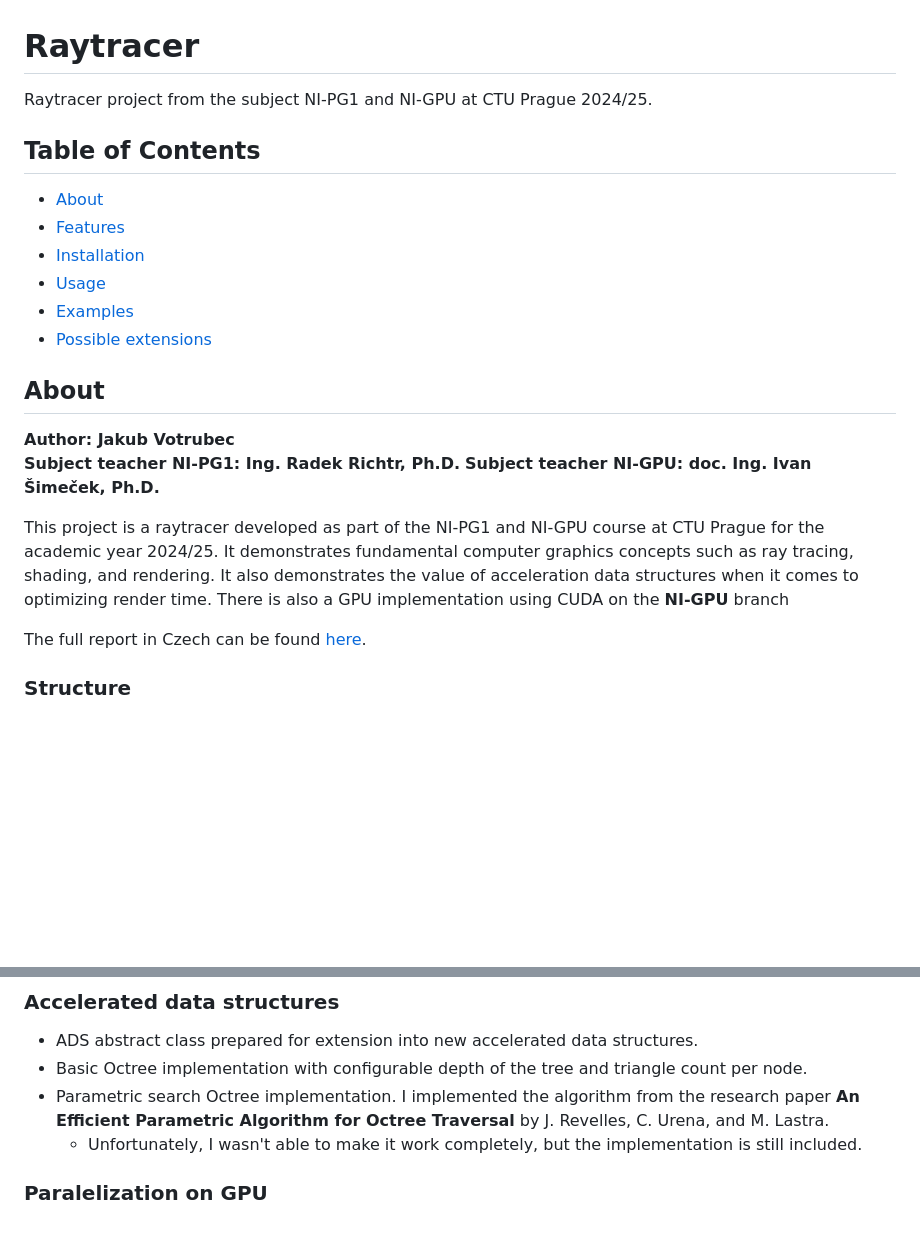
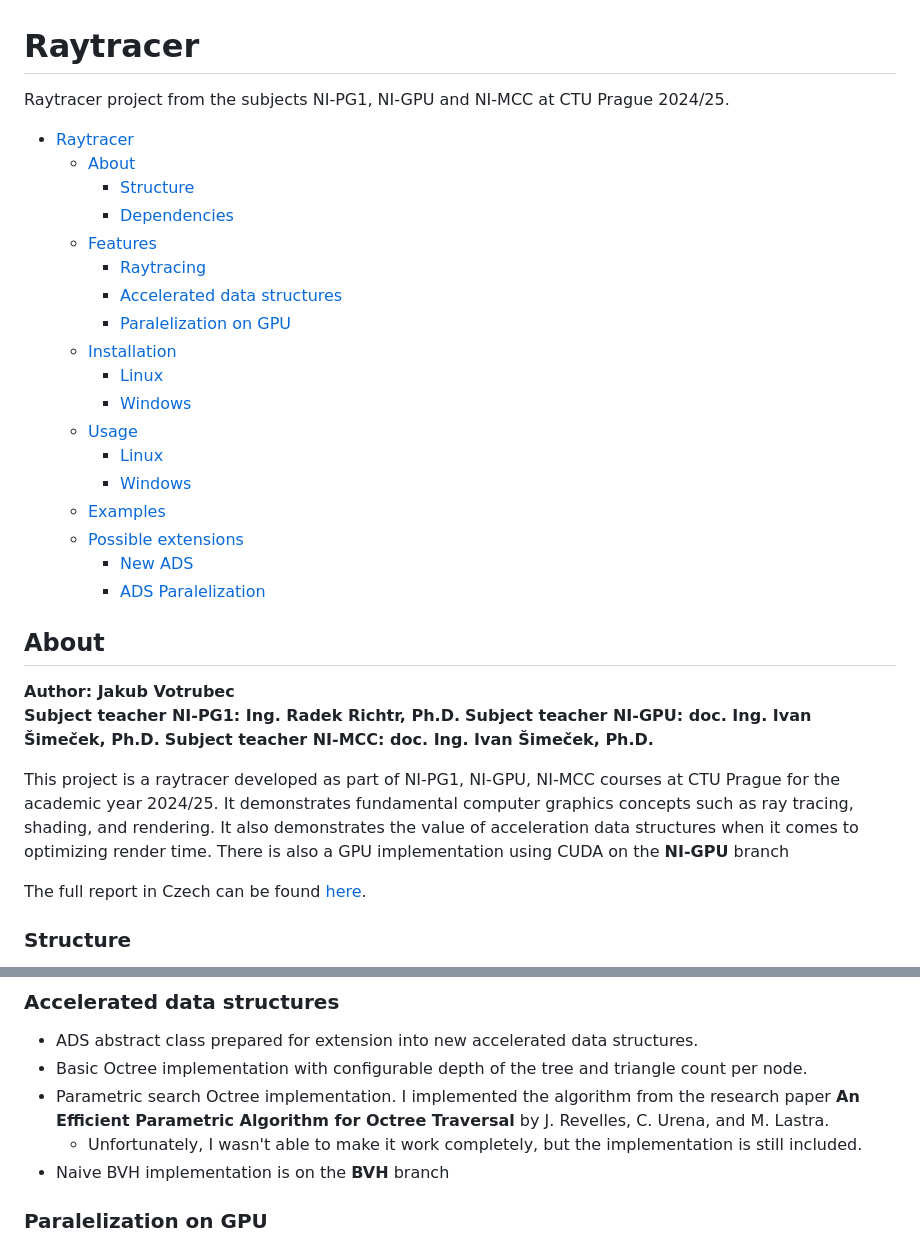
Before and after one commit to MasterVotr/Raytracer, a Markdown page: README.md, 2 parts joined by grey strips. Rendered like a GitHub page; blank space fills up the shorter version.

Commit message:
README update for BVH

```diff
--- a/README.md
+++ b/README.md
@@ -1,21 +1,33 @@
 # Raytracer
-Raytracer project from the subject NI-PG1 and NI-GPU at CTU Prague 2024/25.
+Raytracer project from the subjects NI-PG1, NI-GPU and NI-MCC at CTU Prague 2024/25.
 
-## Table of Contents
-- [About](#about)
-- [Features](#features)
-- [Installation](#installation)
-- [Usage](#usage)
-- [Examples](#examples)
-- [Possible extensions](#possible-extensions)
+- [Raytracer](#raytracer)
+  - [About](#about)
+    - [Structure](#structure)
+    - [Dependencies](#dependencies)
+  - [Features](#features)
+    - [Raytracing](#raytracing)
+    - [Accelerated data structures](#accelerated-data-structures)
+    - [Paralelization on GPU](#paralelization-on-gpu)
+  - [Installation](#installation)
+    - [Linux](#linux)
+    - [Windows](#windows)
+  - [Usage](#usage)
+    - [Linux](#linux-1)
+    - [Windows](#windows-1)
+  - [Examples](#examples)
+  - [Possible extensions](#possible-extensions)
+    - [New ADS](#new-ads)
+    - [ADS Paralelization](#ads-paralelization)
 
 ## About
 
 **Author: Jakub Votrubec**
 **Subject teacher NI-PG1: Ing. Radek Richtr, Ph.D.**
 **Subject teacher NI-GPU: doc. Ing. Ivan Šimeček, Ph.D.**
+**Subject teacher NI-MCC: doc. Ing. Ivan Šimeček, Ph.D.**
 
-This project is a raytracer developed as part of the NI-PG1 and NI-GPU course at CTU Prague for the academic year 2024/25. It demonstrates fundamental computer graphics concepts such as ray tracing, shading, and rendering. It also demonstrates the value of acceleration data structures when it comes to optimizing render time. There is also a GPU implementation using CUDA on the **NI-GPU** branch
+This project is a raytracer developed as part of NI-PG1, NI-GPU, NI-MCC courses at CTU Prague for the academic year 2024/25. It demonstrates fundamental computer graphics concepts such as ray tracing, shading, and rendering. It also demonstrates the value of acceleration data structures when it comes to optimizing render time. There is also a GPU implementation using CUDA on the **NI-GPU** branch
 
 The full report in Czech can be found [here](report/report.pdf).
 
@@ -57,6 +69,7 @@ The full report in Czech can be found [here](report/report.pdf).
 - Basic Octree implementation with configurable depth of the tree and triangle count per node.
 - Parametric search Octree implementation. I implemented the algorithm from the research paper **An Efficient Parametric Algorithm for Octree Traversal** by J. Revelles, C. Urena, and M. Lastra.
     - Unfortunately, I wasn't able to make it work completely, but the implementation is still included.
+- Naive BVH implementation is on the **BVH** branch
 
 ### Paralelization on GPU
 - I also implemented the Raytracer on the GPU using CUDA.
```
